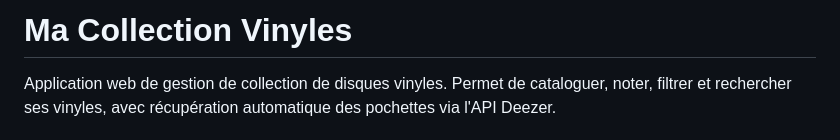
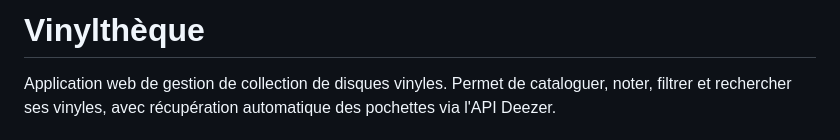
Before and after one commit to pfauquenot/vinyl-collection, a Markdown page: CLAUDE.md, the part around the change. GitHub-like rendering.

```diff
--- a/CLAUDE.md
+++ b/CLAUDE.md
@@ -1,4 +1,4 @@
-# Ma Collection Vinyles
+# Vinylthèque
 
 Application web de gestion de collection de disques vinyles. Permet de cataloguer, noter, filtrer et rechercher ses vinyles, avec récupération automatique des pochettes via l'API Deezer.
 
```
Also changed, not shown: README.md (+1 -1 lines).
